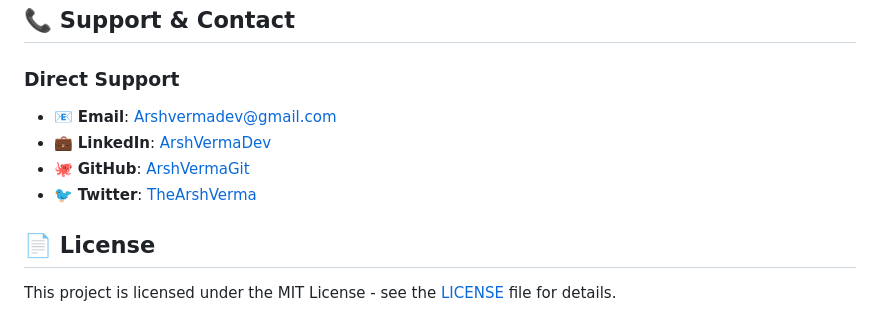
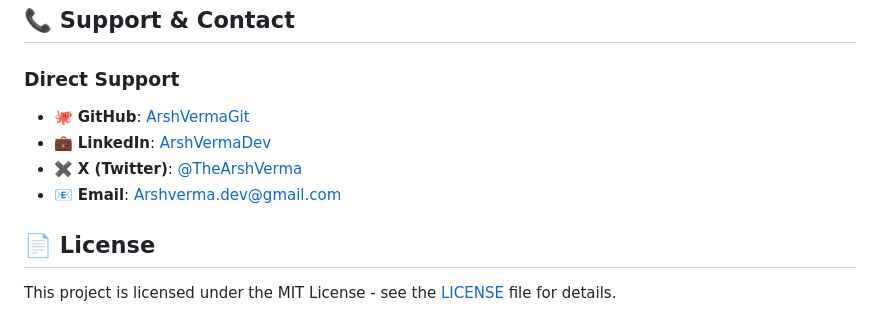
Before and after one commit to ArshVermaGit/ARSHCREATES, a Markdown page: README.md, the part around the change. GitHub-like rendering.

```diff
--- a/README.md
+++ b/README.md
@@ -294,10 +294,10 @@ function addCustomSection(sectionName, data) {
 ## 📞 Support & Contact
 
 ### Direct Support
-- 📧 **Email**: [Arshvermadev@gmail.com](mailto:Arshvermadev@gmail.com)
+- 🐙 **GitHub**: [ArshVermaGit](https://github.com/ArshVermaGit)
 - 💼 **LinkedIn**: [ArshVermaDev](https://www.linkedin.com/in/arshvermadev/)
-- 🐙 **GitHub**: [ArshVermaGit](https://github.com/ArshVermaGit)
-- 🐦 **Twitter**: [TheArshVerma](https://x.com/TheArshVerma)
+- ✖️ **X (Twitter)**: [@TheArshVerma](https://x.com/TheArshVerma)
+- 📧 **Email**: [Arshverma.dev@gmail.com](mailto:Arshverma.dev@gmail.com)
 
 ## 📄 License
 
```
